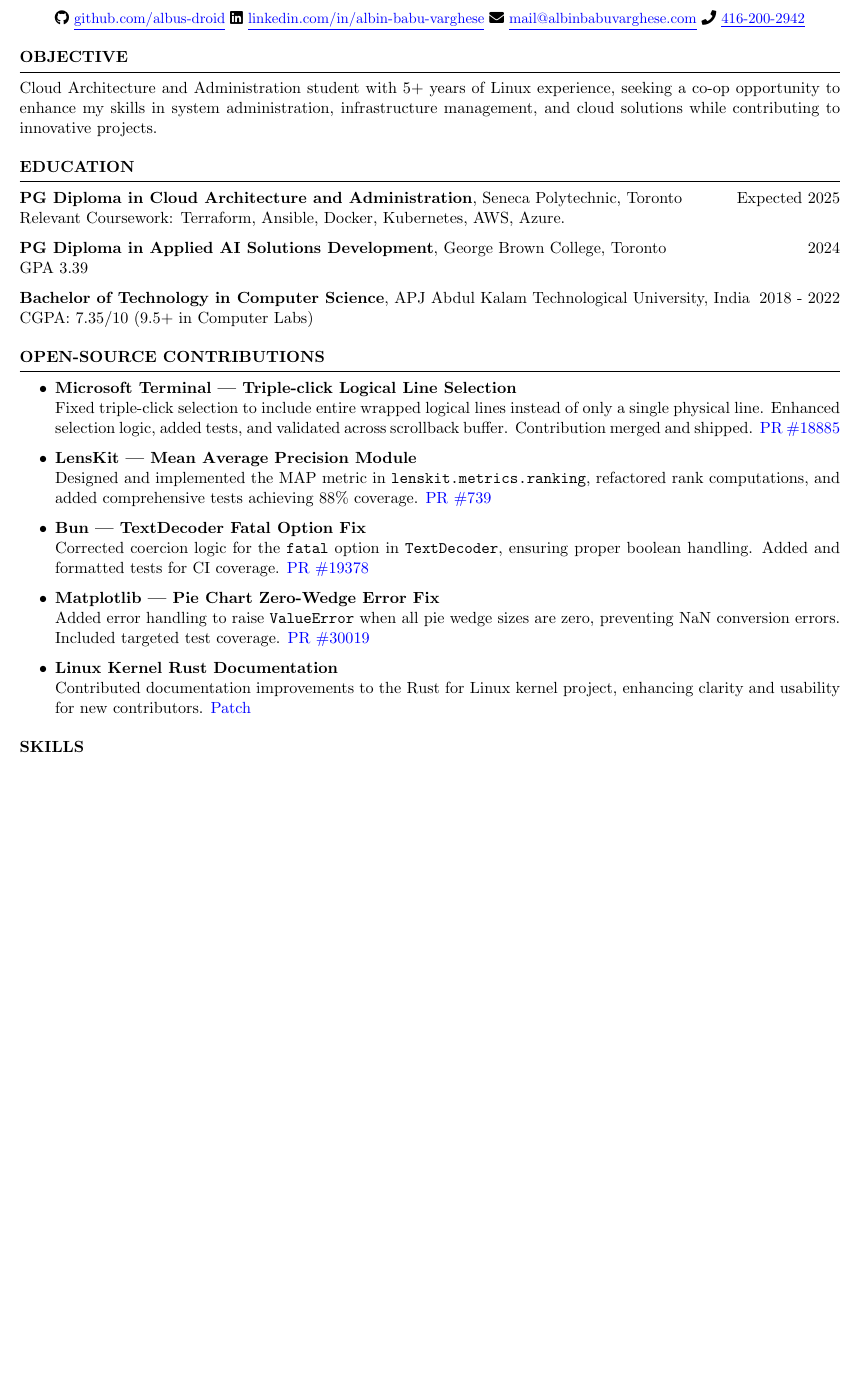
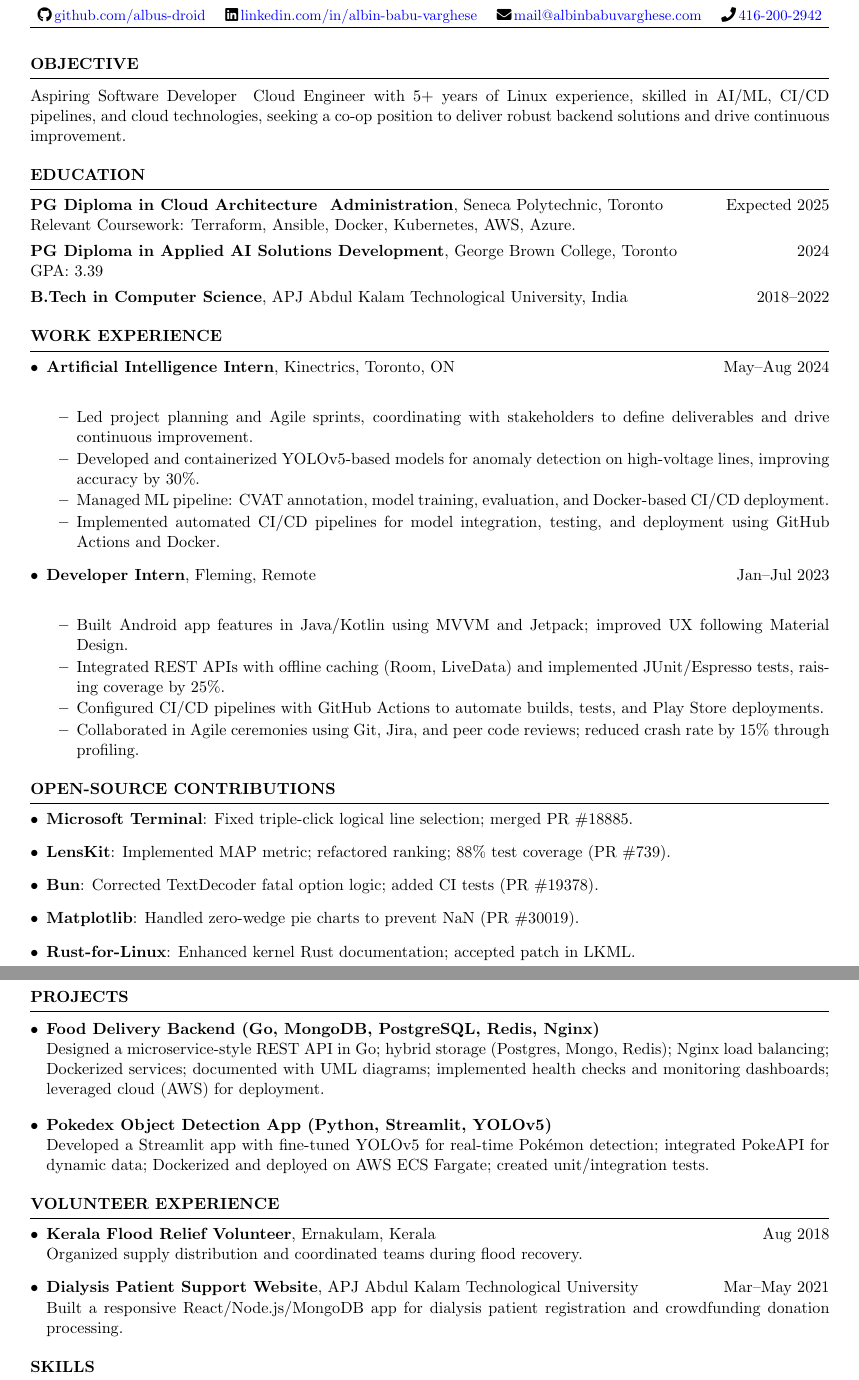
Before and after one commit to albus-droid/Resume, a LaTeX CV (resume_coop.tex): part of the page before the commit and two parts of pages 1 and 2 of 2 after it, the two joined at a grey line, cut so that both start at the same text, the shorter picture padded with empty space. Compiled offline with pdfLaTeX.

Commit message:
Updated co-op resume
Added in experience from kinetrics

```diff
--- a/resume_coop.tex
+++ b/resume_coop.tex
@@ -9,64 +15,88 @@
-    \small
-    \faIcon{github}
-    \href{https://github.com/albus-droid}{\underline{github.com/albus-droid}}
-    \faIcon{linkedin}
-    \href{https://www.linkedin.com/in/albin-babu-varghese/}{\underline{linkedin.com/in/albin-babu-varghese}}
-    \faIcon{envelope}
-    \href{mailto:mail@albinbabuvarghese.com}{\underline{mail@albinbabuvarghese.com}}
-    \faIcon{phone}
-    \href{tel:+14162002942}{\underline{416-200-2942}}
+  {\bfseries\Huge ALBIN BABU VARGHESE}\\[4pt]
+  \small
+  \faIcon{github}\,\href{https://github.com/albus-droid}{github.com/albus-droid} \quad
+  \faIcon{linkedin}\,\href{https://www.linkedin.com/in/albin-babu-varghese/}{linkedin.com/in/albin-babu-varghese} \quad
+  \faIcon{envelope}\,\href{mailto:mail@albinbabuvarghese.com}{mail@albinbabuvarghese.com} \quad
+  \faIcon{phone}\,\href{tel:+14162002942}{416-200-2942} \quad
 \end{center}
+\vspace{2pt}
+\hrule
+\vspace{8pt}
 
-%----------------------------------------------------------------------------------------
-
-%	OBJECTIVE
-%----------------------------------------------------------------------------------------
-
+%------------------------------------------
+% OBJECTIVE
+%------------------------------------------
 \begin{rSection}{OBJECTIVE}
-
-Cloud Architecture and Administration student with 5+ years of Linux experience, seeking a co-op opportunity to enhance my skills in system administration, infrastructure management, and cloud solutions while contributing to innovative projects.
-
-\end{rSection}
-%----------------------------------------------------------------------------------------
-%	EDUCATION SECTION
-%----------------------------------------------------------------------------------------
-
-\begin{rSection}{Education}
-
-{\bf PG Diploma in Cloud Architecture and Administration}, Seneca Polytechnic, Toronto \hfill {Expected 2025}\\
-Relevant Coursework: Terraform, Ansible, Docker, Kubernetes, AWS, Azure.
-
-{\bf PG Diploma in Applied AI Solutions Development}, George Brown College, Toronto \hfill {2024}\\
-GPA 3.39
-
-{\bf Bachelor of Technology in Computer Science}, APJ Abdul Kalam Technological University, India \hfill {2018 - 2022}
-CGPA: 7.35/10 (9.5+ in Computer Labs)
-
+Aspiring Software Developer & Cloud Engineer with 5+ years of Linux experience, skilled in AI/ML, CI/CD pipelines, and cloud technologies, seeking a co-op position to deliver robust backend solutions and drive continuous improvement.
 \end{rSection}
 
-%----------------------------------------------------------------------------------------
-% TECHINICAL STRENGTHS
-%----------------------------------------------------------------------------------------
-\begin{rSection}{OPEN-SOURCE CONTRIBUTIONS}
-
-\begin{itemize}
-  \item \textbf{Microsoft Terminal — Triple-click Logical Line Selection} \\
-  Fixed triple-click selection to include entire wrapped logical lines instead of only a single physical line. Enhanced selection logic, added tests, and validated across scrollback buffer. Contribution merged and shipped. \href{https://github.com/microsoft/terminal/pull/18885}{PR \#18885}
-
-  \item \textbf{LensKit — Mean Average Precision Module} \\
-  Designed and implemented the MAP metric in \texttt{lenskit.metrics.ranking}, refactored rank computations, and added comprehensive tests achieving 88\% coverage. \href{https://github.com/lenskit/lkpy/pull/739}{PR \#739}
-
-  \item \textbf{Bun — TextDecoder Fatal Option Fix} \\
-  Corrected coercion logic for the \texttt{fatal} option in \texttt{TextDecoder}, ensuring proper boolean handling. Added and formatted tests for CI coverage. \href{https://github.com/oven-sh/bun/pull/19378}{PR \#19378}
-
-  \item \textbf{Matplotlib — Pie Chart Zero-Wedge Error Fix} \\
-  Added error handling to raise \texttt{ValueError} when all pie wedge sizes are zero, preventing NaN conversion errors. Included targeted test coverage. \href{https://github.com/matplotlib/matplotlib/pull/30019}{PR \#30019}
-
-  \item \textbf{Linux Kernel Rust Documentation} \\
-  Contributed documentation improvements to the Rust for Linux kernel project, enhancing clarity and usability for new contributors. \href{https://lore.kernel.org/rust-for-linux/20250527204928.5117-1-albinbabuvarghese20@gmail.com/}{Patch}
-\end{itemize}
-
+%------------------------------------------
+% EDUCATION
+%------------------------------------------
+\begin{rSection}{EDUCATION}
+{\bf PG Diploma in Cloud Architecture & Administration}, Seneca Polytechnic, Toronto \hfill Expected 2025\\
+Relevant Coursework: Terraform, Ansible, Docker, Kubernetes, AWS, Azure.\\[4pt]
+{\bf PG Diploma in Applied AI Solutions Development}, George Brown College, Toronto \hfill 2024\\
+GPA: 3.39\\[4pt]
+{\bf B.Tech in Computer Science}, APJ Abdul Kalam Technological University, India \hfill 2018--2022
 \end{rSection}
 
+%------------------------------------------
+% WORK EXPERIENCE
+%------------------------------------------
+\begin{rSection}{WORK EXPERIENCE}
+\begin{itemize}[left=0pt,itemsep=2pt]
+  \item {\bf Artificial Intelligence Intern}, Kinectrics, Toronto, ON \hfill May–Aug 2024\\
+        \begin{itemize}[nosep,itemsep=1pt]
+            \item Led project planning and Agile sprints, coordinating with stakeholders to define deliverables and drive continuous improvement.
+            \item Developed and containerized YOLOv5-based models for anomaly detection on high-voltage lines, improving accuracy by 30\%.
+            \item Managed ML pipeline: CVAT annotation, model training, evaluation, and Docker-based CI/CD deployment.
+            \item Implemented automated CI/CD pipelines for model integration, testing, and deployment using GitHub Actions and Docker.
+        \end{itemize}
+  \item {\bf Developer Intern}, Fleming, Remote \hfill Jan–Jul 2023\\
+        \begin{itemize}[nosep,itemsep=1pt]
+            \item Built Android app features in Java/Kotlin using MVVM and Jetpack; improved UX following Material Design.
+            \item Integrated REST APIs with offline caching (Room, LiveData) and implemented JUnit/Espresso tests, raising coverage by 25\%.
+            \item Configured CI/CD pipelines with GitHub Actions to automate builds, tests, and Play Store deployments.
+            \item Collaborated in Agile ceremonies using Git, Jira, and peer code reviews; reduced crash rate by 15\% through profiling.
+        \end{itemize}
+\end{itemize}
+\end{rSection}
+
+%------------------------------------------
+% OPEN-SOURCE
+%------------------------------------------
+\begin{rSection}{OPEN-SOURCE CONTRIBUTIONS}
+\begin{itemize}[left=0pt,itemsep=2pt]
+  \item \textbf{Microsoft Terminal}: Fixed triple-click logical line selection; merged PR \#18885.
+  \item \textbf{LensKit}: Implemented MAP metric; refactored ranking; 88\% test coverage (PR \#739).
+  \item \textbf{Bun}: Corrected TextDecoder fatal option logic; added CI tests (PR \#19378).
+  \item \textbf{Matplotlib}: Handled zero-wedge pie charts to prevent NaN (PR \#30019).
+  \item \textbf{Rust-for-Linux}: Enhanced kernel Rust documentation; accepted patch in LKML.
+\end{itemize}
+\end{rSection}
+
+%------------------------------------------
+% PROJECTS
+%------------------------------------------
+\begin{rSection}{PROJECTS}
+\begin{itemize}[left=0pt,itemsep=4pt]
+  \item \textbf{Food Delivery Backend (Go, MongoDB, PostgreSQL, Redis, Nginx)}\\
+        Designed a microservice-style REST API in Go; hybrid storage (Postgres, Mongo, Redis); Nginx load balancing; Dockerized services; documented with UML diagrams; implemented health checks and monitoring dashboards; leveraged cloud (AWS) for deployment.
+  \item \textbf{Pokedex Object Detection App (Python, Streamlit, YOLOv5)}\\
+        Developed a Streamlit app with fine-tuned YOLOv5 for real-time Pokémon detection; integrated PokeAPI for dynamic data; Dockerized and deployed on AWS ECS Fargate; created unit/integration tests.
+\end{itemize}
+\end{rSection}
+%------------------------------------------
+% VOLUNTEER & SKILLS
+%------------------------------------------
+\begin{rSection}{VOLUNTEER EXPERIENCE}
+\begin{itemize}[left=0pt,itemsep=2pt]
+  \item {\bf Kerala Flood Relief Volunteer}, Ernakulam, Kerala \hfill Aug 2018\\
+        Organized supply distribution and coordinated teams during flood recovery.
+  \item {\bf Dialysis Patient Support Website}, APJ Abdul Kalam Technological University \hfill Mar–May 2021\\
+        Built a responsive React/Node.js/MongoDB app for dialysis patient registration and crowdfunding donation processing.
+\end{itemize}
+\end{rSection}
 
 \begin{rSection}{SKILLS}
```
Also changed, not shown: resume_coop.tex (31 more changed lines).
